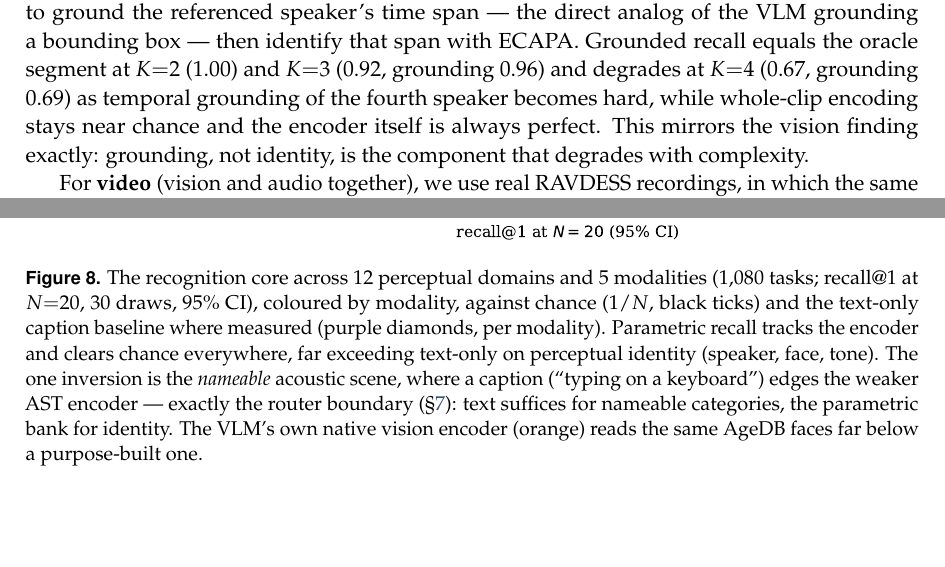
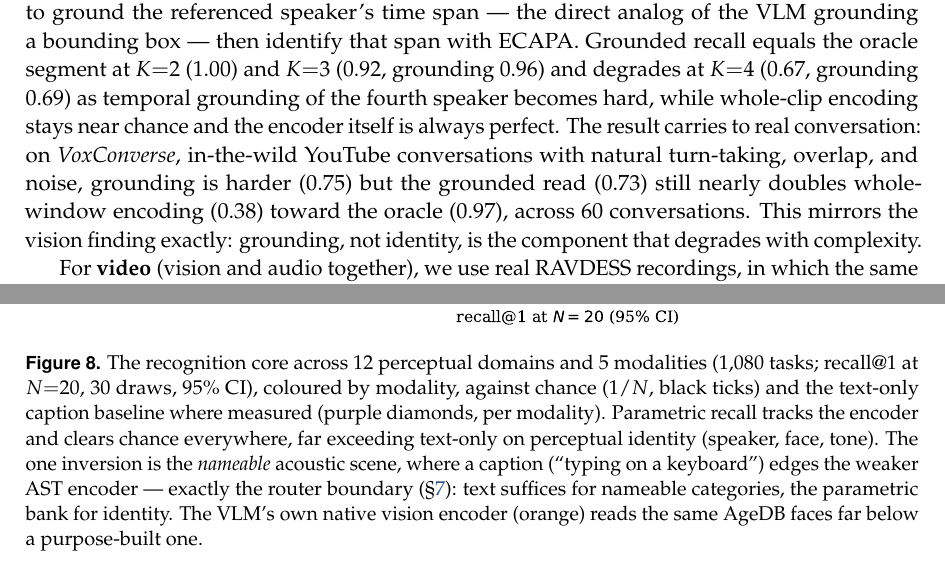
Before and after one commit to 19PINE-AI/multimodal-user-memory, a LaTeX paper (paper/main.tex, which reads paper/body.tex): two parts of pages 11 and 12 of 27 before the commit and two parts of pages 11 and 13 of 27 after it, joined at a grey line, cut so that both start at the same text, the shorter picture padded with empty space. Compiled offline with pdfLaTeX.

Commit message:
multimodal: real-conversation grounding on VoxConverse (YouTube)
Validate audio grounding on real in-the-wild conversation, not just clean concatenation.
On VoxConverse (YouTube multi-speaker conversations with natural turn-taking, overlap,
noise; loaded via the torchcodec bypass + partial streaming), 60 conversations across 3
seeds: grounding is harder (0.75) than clean concatenation but the grounded read (0.73)
still nearly doubles whole-window encoding (0.38) toward the oracle (0.97). Same story on
real data: grounding is the component that degrades with complexity, the encoder is fine.
Folded into 5.3. Compiles clean, 0 undefined refs, 27 pp.

Co-Authored-By: Claude Opus 4.8 (1M context) <noreply@anthropic.com>

```diff
--- a/paper/body.tex
+++ b/paper/body.tex
@@ -175,7 +175,7 @@ The advantage is robust to scene clutter and VLM scale (Figure~\ref{fig:density}
 \subsection{Grounding generalizes to audio and video}
 \label{sub:modalities}
 
-The decomposition is not vision-specific: the same three steps apply when the referent is a \emph{speaker} in a multi-speaker recording or a \emph{person} in a video (Figure~\ref{fig:modalities}). For \textbf{pure audio}, we concatenate $K$ real VoxCeleb speakers into one clip and ask an audio-LLM (Qwen2.5-Omni) to ground the referenced speaker's time span --- the direct analog of the VLM grounding a bounding box --- then identify that span with ECAPA. Grounded recall equals the oracle segment at $K{=}2$ ($1.00$) and $K{=}3$ ($0.92$, grounding $0.96$) and degrades at $K{=}4$ ($0.67$, grounding $0.69$) as temporal grounding of the fourth speaker becomes hard, while whole-clip encoding stays near chance and the encoder itself is always perfect. This mirrors the vision finding exactly: grounding, not identity, is the component that degrades with complexity.
+The decomposition is not vision-specific: the same three steps apply when the referent is a \emph{speaker} in a multi-speaker recording or a \emph{person} in a video (Figure~\ref{fig:modalities}). For \textbf{pure audio}, we concatenate $K$ real VoxCeleb speakers into one clip and ask an audio-LLM (Qwen2.5-Omni) to ground the referenced speaker's time span --- the direct analog of the VLM grounding a bounding box --- then identify that span with ECAPA. Grounded recall equals the oracle segment at $K{=}2$ ($1.00$) and $K{=}3$ ($0.92$, grounding $0.96$) and degrades at $K{=}4$ ($0.67$, grounding $0.69$) as temporal grounding of the fourth speaker becomes hard, while whole-clip encoding stays near chance and the encoder itself is always perfect. The result carries to real conversation: on \emph{VoxConverse}, in-the-wild YouTube conversations with natural turn-taking, overlap, and noise, grounding is harder ($0.75$) but the grounded read ($0.73$) still nearly doubles whole-window encoding ($0.38$) toward the oracle ($0.97$), across $60$ conversations. This mirrors the vision finding exactly: grounding, not identity, is the component that degrades with complexity.
 
 For \textbf{video} (vision and audio together), we use real RAVDESS recordings, in which the same 24 actors are captured on video across eight emotions, giving a genuine (face, voice) pair per identity. We register each actor from one clip (an ArcFace face key and an ECAPA voice key) and recognise a held-out clip of a different emotion. Here face recognition is near-saturated ($1.00$) and cross-emotion voice recognition is hard ($0.21$), so fusing the two channels with equal weight does not beat the face alone --- and we do not claim it does. The value of storing \emph{both} is robustness to a corrupted channel, which a single-modality memory cannot provide (Figure~\ref{fig:modalities}, right). When the face is degraded to a distant, low-resolution view, face-only recall collapses to near chance ($0.09$) but the fused memory tracks the surviving voice ($0.21$); when the audio is corrupted by noise, voice-only drops ($0.16$) but the fused memory tracks the surviving face ($0.83$). Fusion is the only representation that never collapses across conditions, which is precisely the condition a deployed companion faces as people turn off-camera or speak over noise.
 
```
Also changed, not shown: paper/main.pdf, 4 other files.
